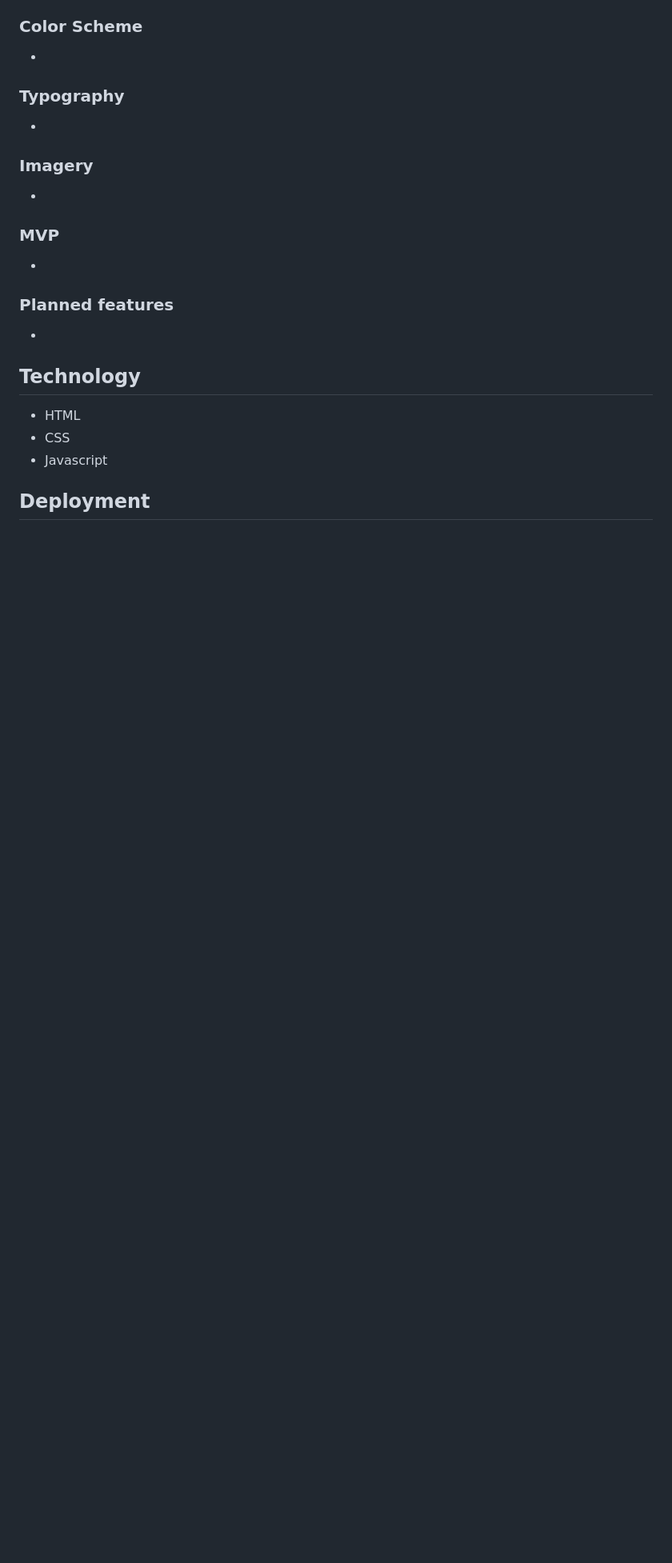
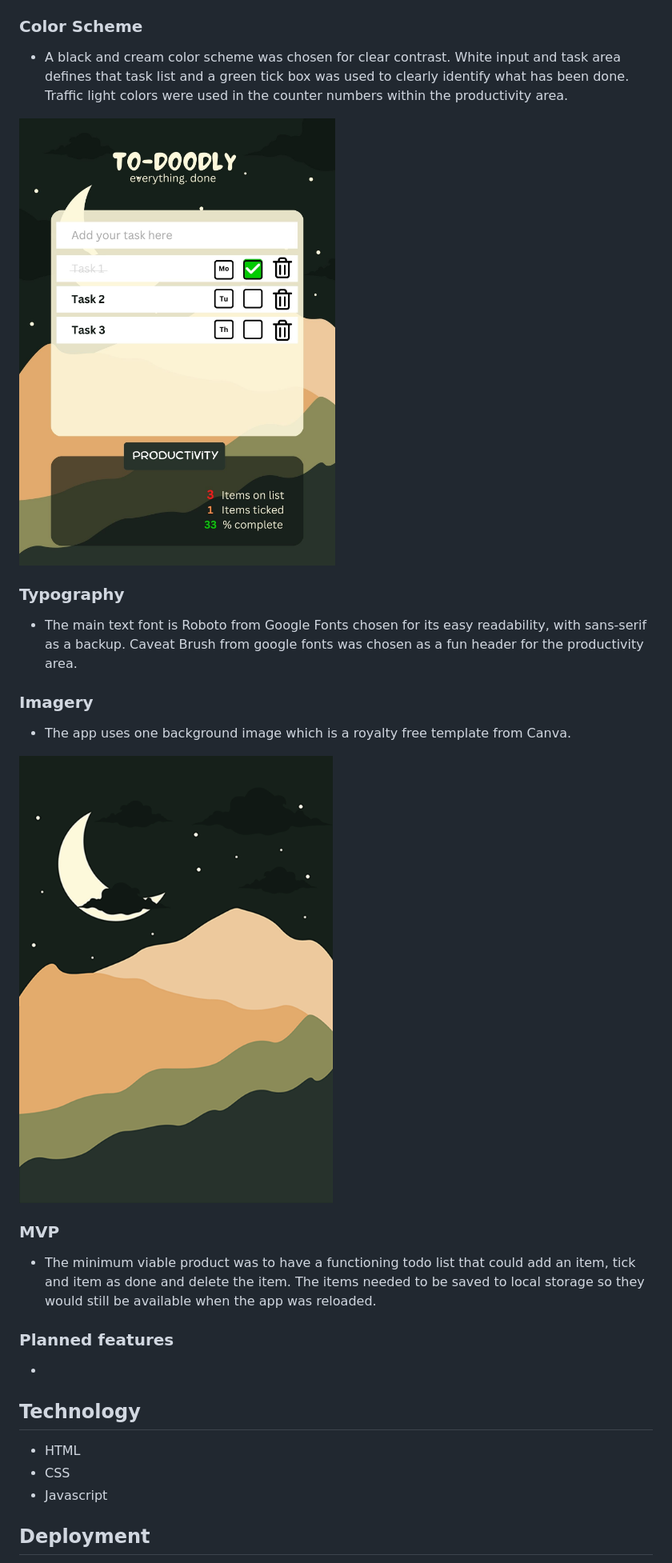
Before and after one commit to rstan-dev/P2-To-Doodly, a Markdown page: README.md, the part around the change printed below. Shown: that part at 80% size. Drawn GitHub-style; pictures changed too: assets/documents/canva-design1.jpg (added), assets/documents/main-background.png (added); blank space fills up the shorter version.

```diff
--- a/README.md
+++ b/README.md
@@ -43,15 +54,18 @@ Blank Project README template
 
    ### Color Scheme
-   *
+   * A black and cream color scheme was chosen for clear contrast.  White input and task area defines that task list and a green tick box was used to clearly identify what has been done.  Traffic light colors were used in the counter numbers within the productivity area.
+
+   <img src="assets/documents/canva-design1.jpg">
 
    ### Typography
-   *
+   *  The main text font is Roboto from Google Fonts chosen for its easy readability, with sans-serif as a backup. Caveat Brush from google fonts was chosen as a fun header for the productivity area.
 
    ### Imagery
-   *
+   * The app uses one background image which is a royalty free template from Canva.
+   <img src="assets/documents/main-background.png">
 
    ### MVP
-   *
+   * The minimum viable product was to have a functioning todo list that could add an item, tick and item as done and delete the item.  The items needed to be saved to local storage so they would still be available when the app was reloaded.
 
    ### Planned features
    *
```
Also changed, not shown: other parts of README.md (+17 -56 lines), assets/documents/am-i-responive.jpg (added), assets/documents/to-doodly-desktop-sortable-with-notes .png (added), assets/documents/to-doodly-mobile-sortable.png (added), 1 other file.
